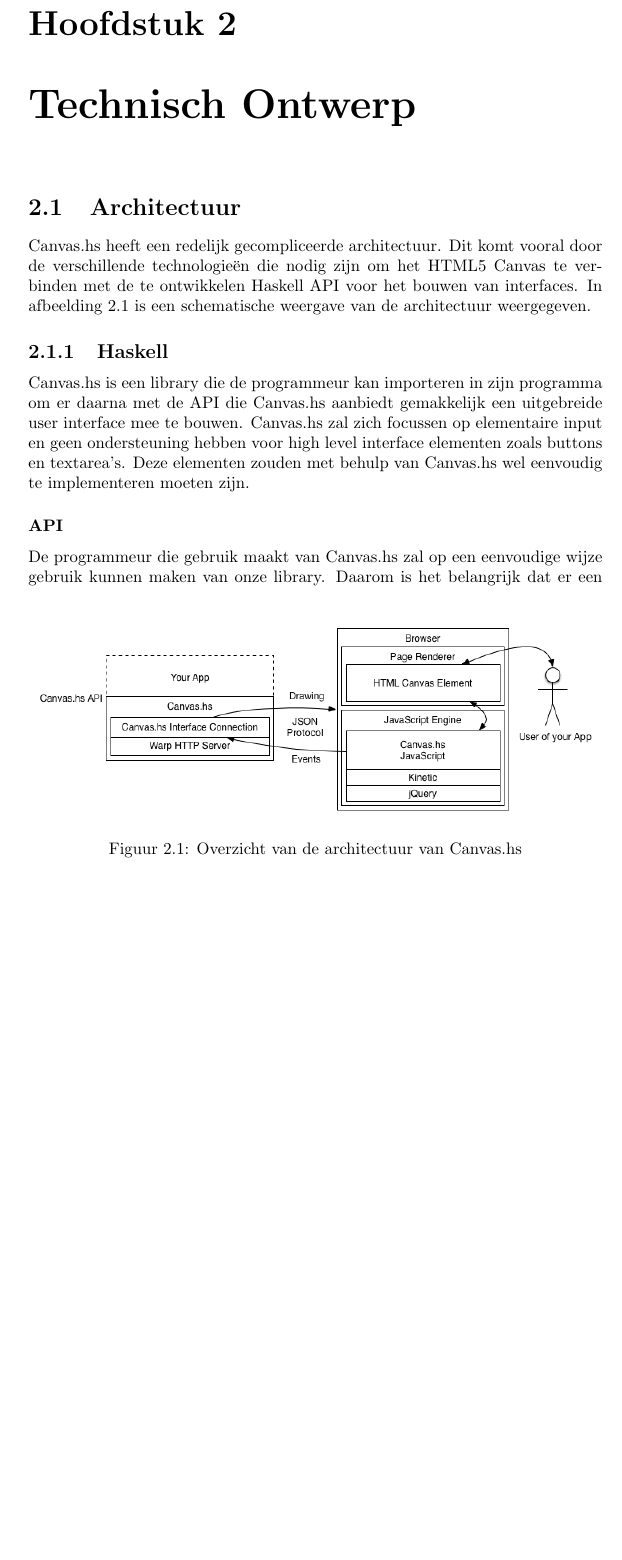
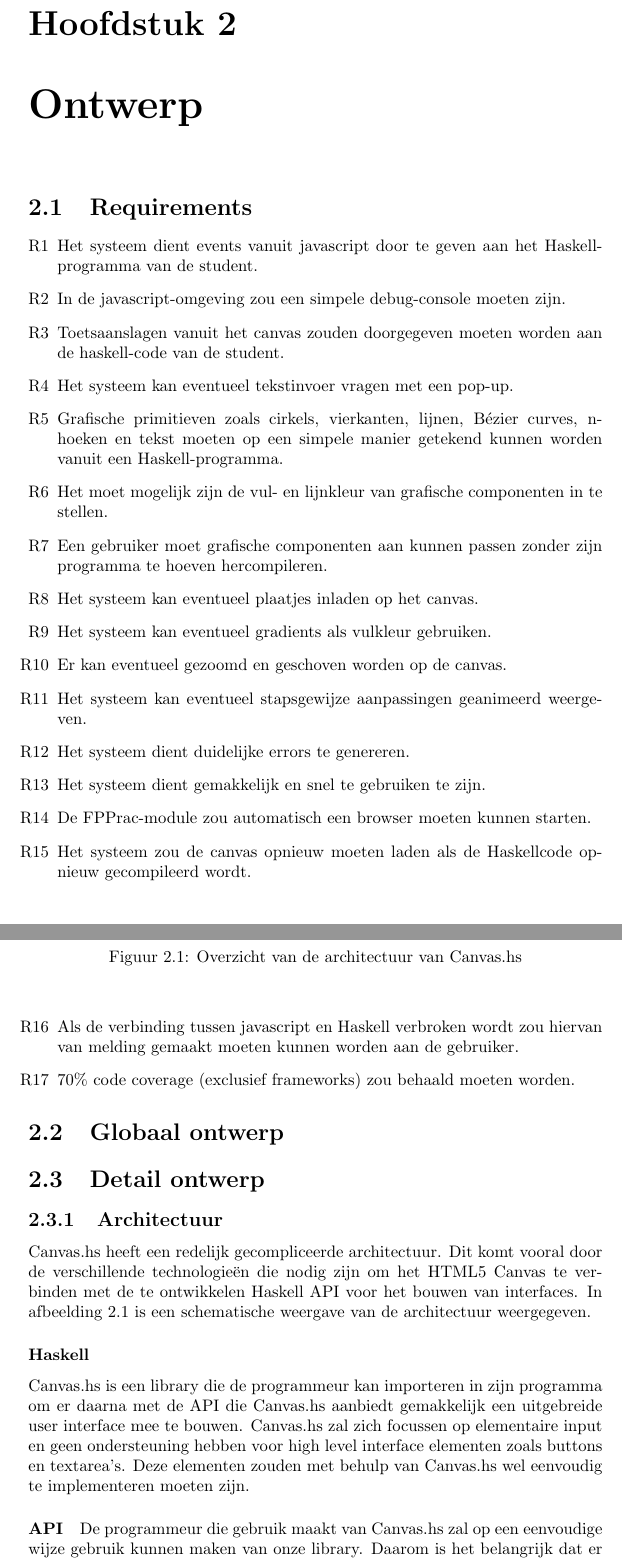
Before and after one commit to CanvasHS/Verslag, a LaTeX document (verslag.tex, which reads Hoofdstukken/ontwerp.tex, Hoofdstukken/ontwerp/detail.tex, Hoofdstukken/ontwerp/detail/architectuur.tex): part of page 3 of 6 before the commit and two parts of pages 4 and 5 of 10 after it, the two joined at a grey line, cut so that both start at the same text, the shorter picture padded with empty space. Compiled offline with pdfLaTeX.

Commit message:
Update structuur en requirements toegevoegd

```diff
--- /dev/null
+++ b/Hoofdstukken/ontwerp.tex
@@ -0,0 +1,7 @@
+\chapter{Ontwerp}
+
+\input{./Hoofdstukken/ontwerp/requirements.tex}
+\input{./Hoofdstukken/ontwerp/globaal.tex}
+\input{./Hoofdstukken/ontwerp/detail.tex}
+\input{./Hoofdstukken/ontwerp/testplan.tex}
+\input{./Hoofdstukken/ontwerp/testresultaten.tex}
--- /dev/null
+++ b/Hoofdstukken/ontwerp/detail.tex
@@ -0,0 +1,6 @@
+\section{Detail ontwerp}
+
+\input{./Hoofdstukken/ontwerp/detail/architectuur.tex}
+\input{./Hoofdstukken/ontwerp/detail/externelibraries.tex}
+\input{./Hoofdstukken/ontwerp/detail/problemen.tex}
+\input{./Hoofdstukken/ontwerp/detail/grafischebibliotheek.tex}
--- a/Hoofdstukken/technisch_ontwerp.tex
+++ b/Hoofdstukken/ontwerp/detail/architectuur.tex
@@ -1,5 +1,4 @@
-\chapter{Technisch Ontwerp}
-\section{Architectuur}
+\subsection{Architectuur}
 Canvas.hs heeft een redelijk gecompliceerde architectuur. Dit komt vooral door de verschillende technologieën die nodig zijn om het HTML5 Canvas te verbinden met de te ontwikkelen Haskell API voor het bouwen van interfaces. In afbeelding \ref{fig:overzicht_architectuur} is een schematische weergave van de architectuur weergegeven.
 
 \begin{figure}
--- /dev/null
+++ b/Hoofdstukken/ontwerp/globaal.tex
@@ -0,0 +1 @@
+\section{Globaal ontwerp}
--- /dev/null
+++ b/Hoofdstukken/ontwerp/requirements.tex
@@ -0,0 +1,21 @@
+\section{Requirements}
+
+\begin{enumerate}[{R}1]
+	\item Het systeem dient events vanuit javascript door te geven aan het Haskell-programma van de student.
+	\item In de javascript-omgeving zou een simpele debug-console moeten zijn.
+	\item Toetsaanslagen vanuit het canvas zouden doorgegeven moeten worden aan de haskell-code van de student.
+	\item Het systeem kan eventueel tekstinvoer vragen met een pop-up.
+	\item Grafische primitieven zoals cirkels, vierkanten, lijnen, Bézier curves, n-hoeken en tekst moeten op een simpele manier getekend kunnen worden vanuit een Haskell-programma.
+	\item Het moet mogelijk zijn de vul- en lijnkleur van grafische componenten in te stellen.
+	\item Een gebruiker moet grafische componenten aan kunnen passen zonder zijn programma te hoeven hercompileren.
+	\item Het systeem kan eventueel plaatjes inladen op het canvas.
+	\item Het systeem kan eventueel gradients als vulkleur gebruiken.
+	\item Er kan eventueel gezoomd en geschoven worden op de canvas.
+	\item Het systeem kan eventueel stapsgewijze aanpassingen geanimeerd weergeven.
+	\item Het systeem dient duidelijke errors te genereren.
+	\item Het systeem dient gemakkelijk en snel te gebruiken te zijn.
+	\item De FPPrac-module zou automatisch een browser moeten kunnen starten.
+	\item  Het systeem zou de canvas opnieuw moeten laden als de Haskellcode opnieuw gecompileerd wordt.
+	\item Als de verbinding tussen javascript en Haskell verbroken wordt zou hiervan van melding gemaakt moeten kunnen worden aan de gebruiker.
+	\item 70\% code coverage (exclusief frameworks) zou behaald moeten worden.
+\end{enumerate}
--- a/verslag.tex
+++ b/verslag.tex
@@ -1,6 +1,8 @@
 \documentclass[a4paper]{report}
 \usepackage[dutch]{babel}
 \usepackage{graphicx}
+\usepackage{enumerate}
 
+\makeindex
 \begin{document}
 \input{./titlepage.tex}
```
Also changed, not shown: Hoofdstukken/conclusie.tex (added, +4 -0 lines), Hoofdstukken/evaluatie.tex (added, +4 -0 lines), Hoofdstukken/ontwerp/detail/externelibraries.tex (added, +1 -0 lines), Hoofdstukken/ontwerp/detail/grafischebibliotheek.tex (added, +1 -0 lines), Hoofdstukken/ontwerp/testplan.tex (added, +1 -0 lines), Hoofdstukken/ontwerp/testresultaten.tex (added, +1 -0 lines), Hoofdstukken/ontwerp/detail/problemen.tex (added), verslag.pdf, Hoofdstukken/ontwerp/detail/architectuur.tex (20 more changed lines), verslag.tex (6 more changed lines).
